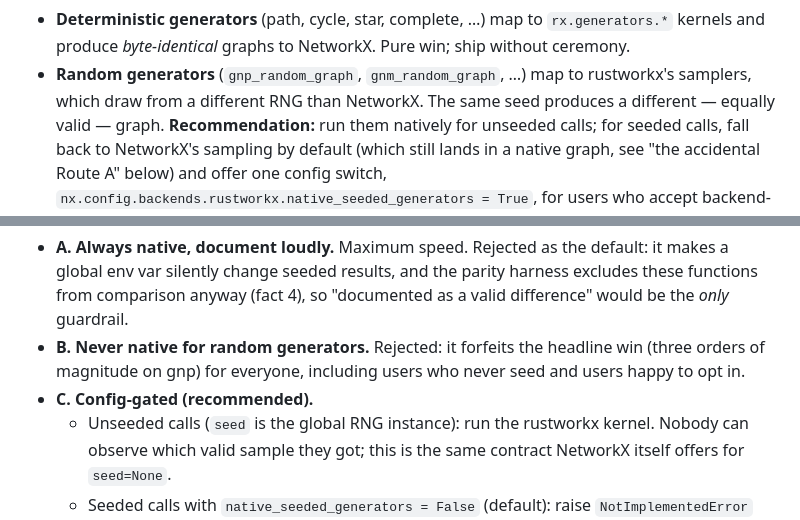
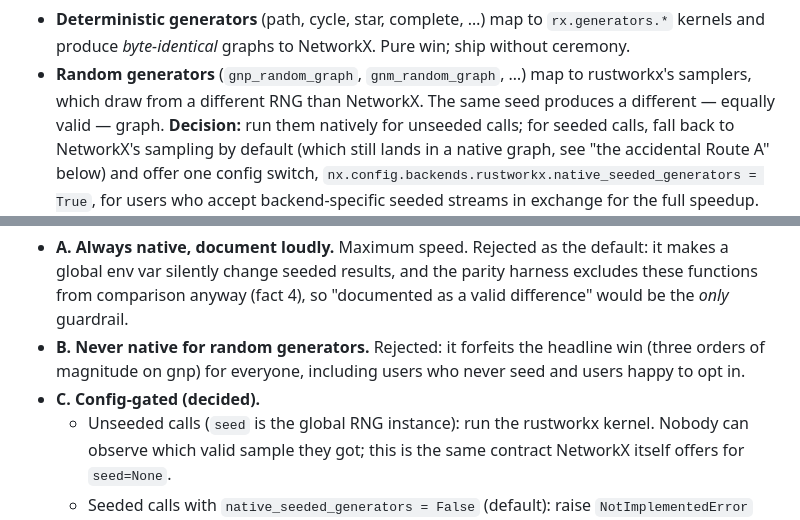
Before and after one commit to thevilledev/nx-rustworkx, a Markdown page: docs/design/native-generators.md, 2 parts joined by grey strips. GitHub-like rendering.

```diff
--- a/docs/design/native-generators.md
+++ b/docs/design/native-generators.md
@@ -22,7 +22,7 @@ Two tiers, one policy decision:
   Pure win; ship without ceremony.
 - **Random generators** (`gnp_random_graph`, `gnm_random_graph`, …) map to
   rustworkx's samplers, which draw from a different RNG than NetworkX. The same
-  seed produces a different — equally valid — graph. **Recommendation:** run
+  seed produces a different — equally valid — graph. **Decision:** run
   them natively for unseeded calls; for seeded calls, fall back to NetworkX's
   sampling by default (which still lands in a native graph, see "the accidental
   Route A" below) and offer one config switch,
@@ -182,7 +182,7 @@ Options considered:
 - **B. Never native for random generators.** Rejected: it forfeits the
   headline win (three orders of magnitude on gnp) for everyone, including
   users who never seed and users happy to opt in.
-- **C. Config-gated (recommended).**
+- **C. Config-gated (decided).**
   - Unseeded calls (`seed` is the global RNG instance): run the rustworkx
     kernel. Nobody can observe which valid sample they got; this is the same
     contract NetworkX itself offers for `seed=None`.
```
Also changed, not shown: other parts of docs/design/native-generators.md (+18 -17 lines).
